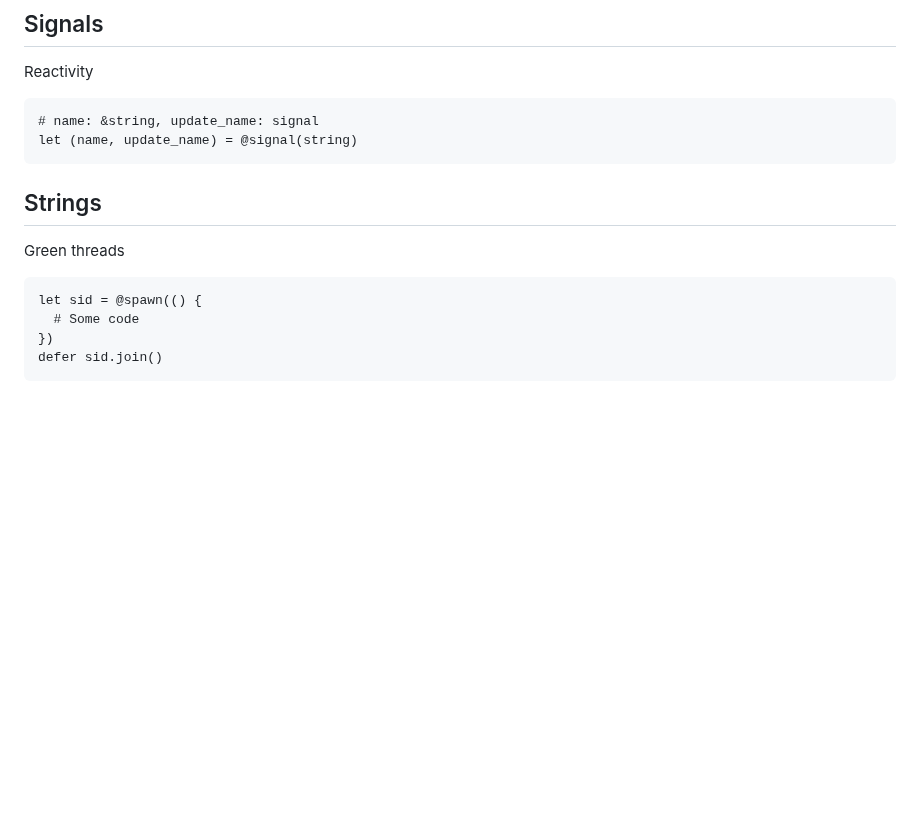
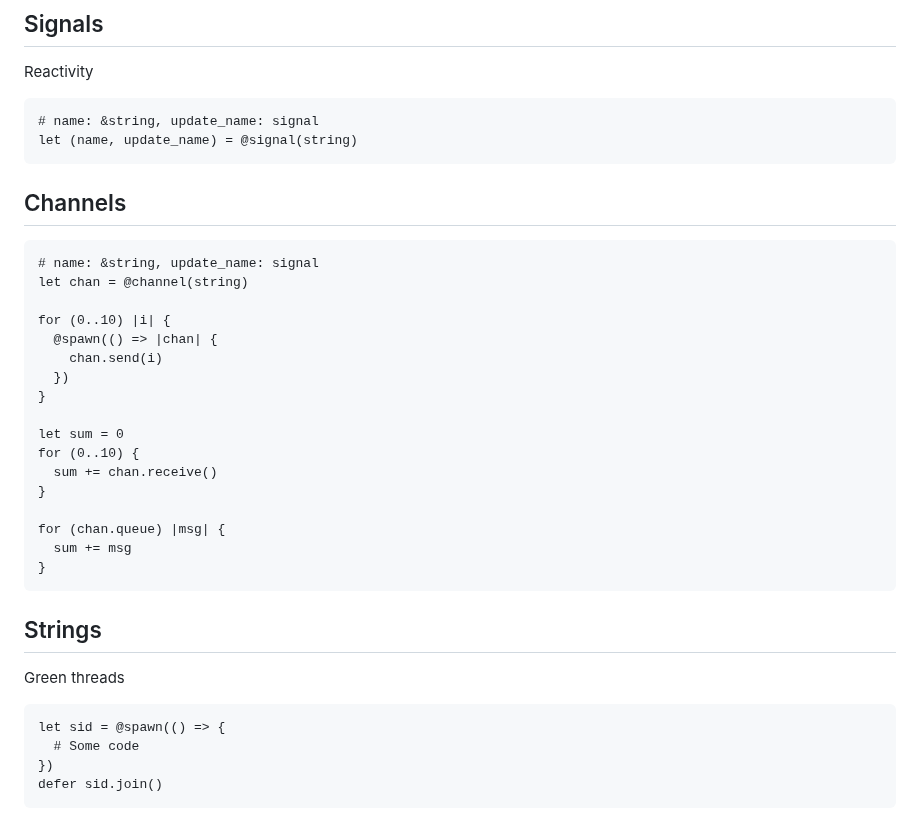
Before and after one commit to cosmic-lang/cosmic, a Markdown page: docs/basics.md, the part around the change. GitHub-like rendering; blank space fills up the shorter version.

Commit message:
update: syntax

````diff
--- a/docs/basics.md
+++ b/docs/basics.md
@@ -512,10 +512,31 @@ Reactivity
 let (name, update_name) = @signal(string)
 ```
 
+## Channels
+```
+# name: &string, update_name: signal
+let chan = @channel(string)
+
+for (0..10) |i| {
+  @spawn(() => |chan| {
+    chan.send(i)
+  })
+}
+
+let sum = 0
+for (0..10) {
+  sum += chan.receive()
+}
+
+for (chan.queue) |msg| {
+  sum += msg
+}
+```
+
 ## Strings
 Green threads
 ```
-let sid = @spawn(() {
+let sid = @spawn(() => {
   # Some code
 })
 defer sid.join()
````
